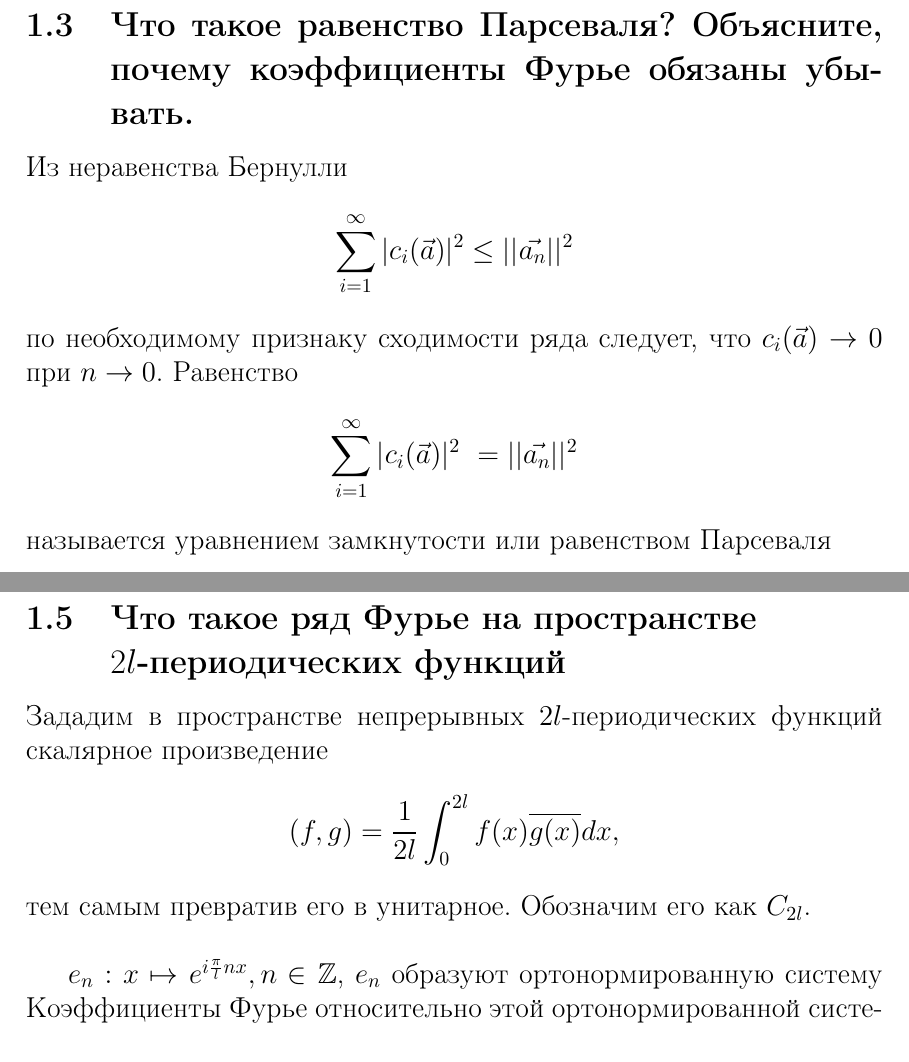
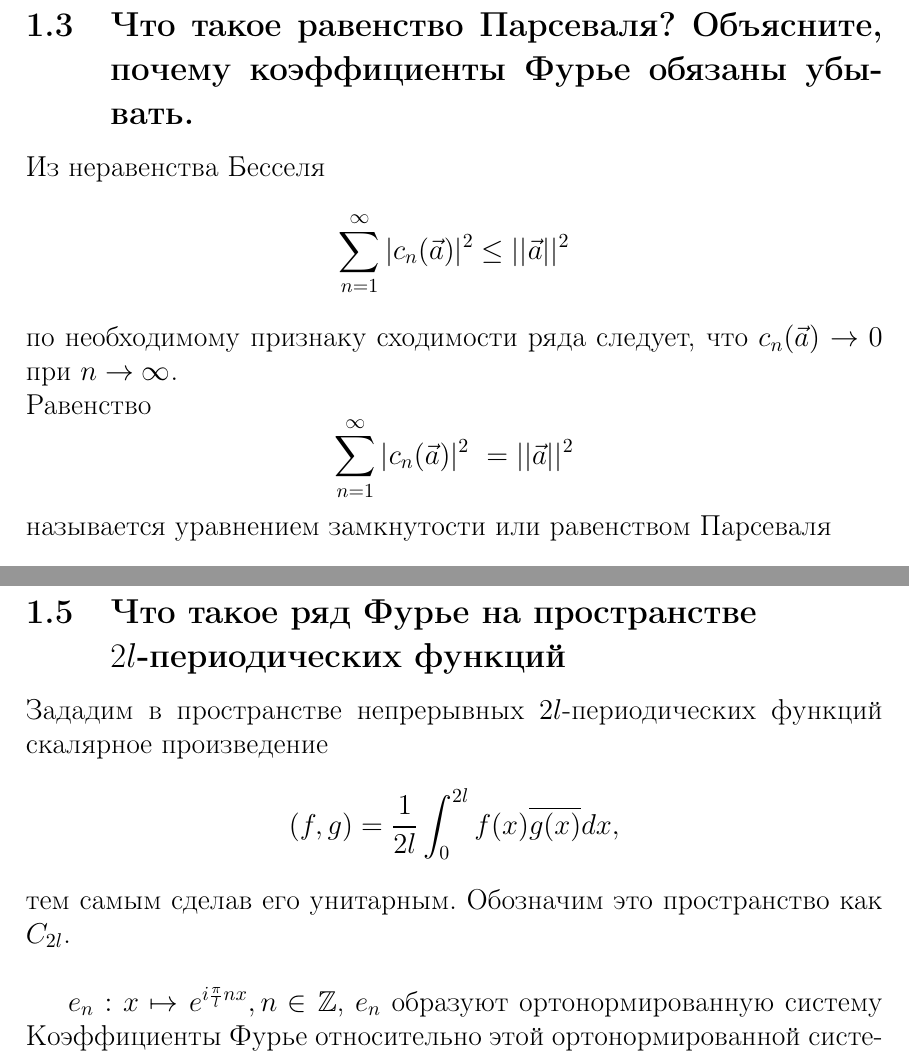
Before and after one commit to Rtif173/summary-budylin-4semester, a LaTeX document (До_коллоквиума.tex): two parts of pages 2 and 3 of 13, joined at a grey line, cut so that both start at the same text. Compiled offline with pdfLaTeX.

Commit message:
Исправлен 1.3

```diff
--- a/До_коллоквиума.tex
+++ b/До_коллоквиума.tex
@@ -27,11 +27,11 @@
 
 
 \begin{subsection}{Что такое равенство Парсеваля? Объясните, почему коэффициенты Фурье обязаны убывать.}
-Из неравенства Бернулли
-\[\sum_{i=1}^{\infty}|c_i(\vec{a})|^2\leq ||\vec{a_n}||^2\]
-по необходимому признаку сходимости ряда следует, что $c_i(\vec{a}) \rightarrow 0$ при $n \rightarrow 0$.
+Из неравенства Бесселя
+\[\sum_{n=1}^{\infty}|c_n(\vec{a})|^2\leq ||\vec{a}||^2\]
+по необходимому признаку сходимости ряда следует, что $c_n(\vec{a}) \rightarrow 0$ при $n \rightarrow \infty$.\\
 Равенство
-\[\sum_{i=1}^{\infty}|c_i(\vec{a})|^2\ = ||\vec{a_n}||^2\]
+\[\sum_{n=1}^{\infty}|c_n(\vec{a})|^2\ = ||\vec{a}||^2\]
 называется уравнением замкнутости или равенством Парсеваля
 \end{subsection}
 
@@ -47,7 +47,7 @@ $c_k = c_k(\vec{a})$ --- коэффициенты Фурье относител
 \begin{subsection}{Что такое ряд Фурье на пространстве\\$2l$-периодических функций}
 Зададим в пространстве непрерывных $2l$-периодических функций скалярное произведение
 \[(f, g) = \frac{1}{2l}\int_0^{2l}f(x)\overline{g(x)}dx,\]
-тем самым превратив его в унитарное. Обозначим его как $C_{2l}$.\\
+тем самым сделав его унитарным. Обозначим это пространство как $C_{2l}$.\\
 
 $e_n: x \mapsto e^{i\frac{\pi}{l}nx}, n \in \mathbb{Z}$, $e_n$ образуют ортонормированную систему
 Коэффициенты Фурье относительно этой ортонормированной системы
```
Also changed, not shown: До_коллоквиума.pdf, До_коллоквиума.tex (2 more changed lines).
